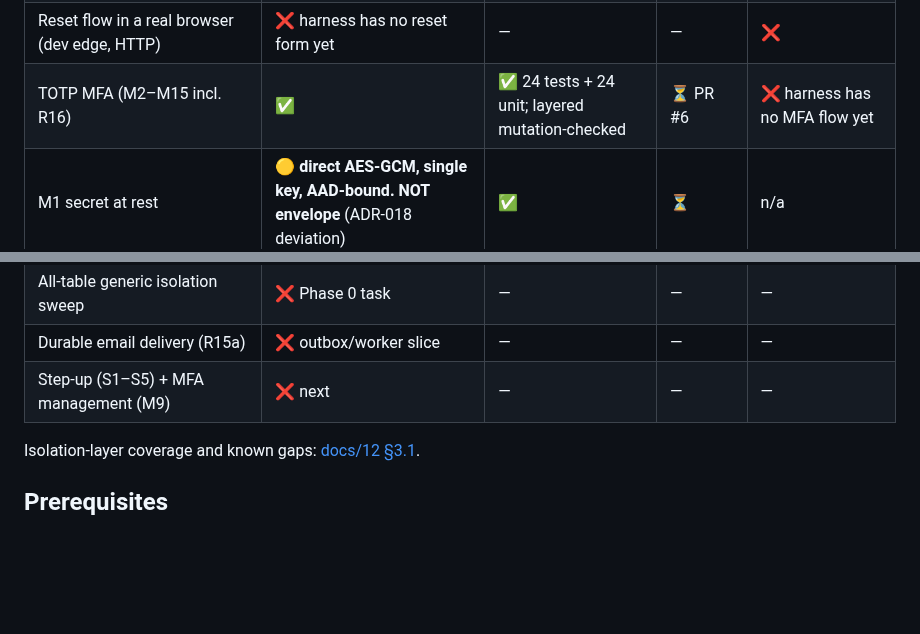
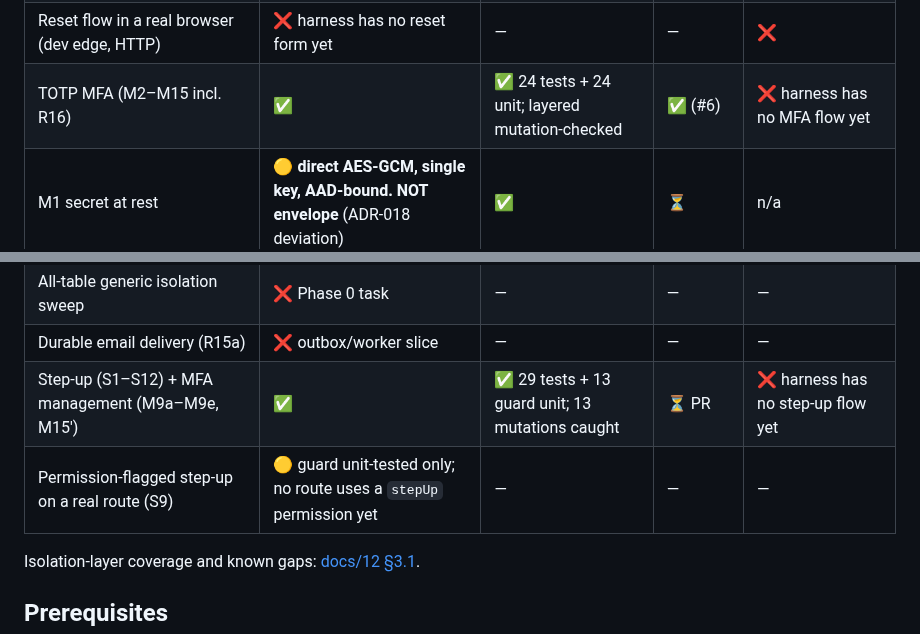
Before and after one commit to w1t3ack3r/univarse, a Markdown page: README.md, 2 parts joined by grey strips. Drawn GitHub-style; blank space fills up the shorter version.

```diff
--- a/README.md
+++ b/README.md
@@ -28,13 +28,14 @@ Statuses are kept distinct: **implemented** → **tested locally** → **verifie
 | Password reset (spec 0001 R1–R11) | ✅ | ✅ 14 tests, 3 mutations caught | ✅ (#3) | — |
 | Reset hardening R12–R15 (concurrency, eligibility, timing) | ✅ | ✅ 6 tests, R12/R13/R15 mutation-checked | ⏳ PR | — |
 | Reset flow in a real browser (dev edge, HTTP) | ❌ harness has no reset form yet | — | — | ❌ |
-| TOTP MFA (M2–M15 incl. R16) | ✅ | ✅ 24 tests + 24 unit; layered mutation-checked | ⏳ PR #6 | ❌ harness has no MFA flow yet |
+| TOTP MFA (M2–M15 incl. R16) | ✅ | ✅ 24 tests + 24 unit; layered mutation-checked | ✅ (#6) | ❌ harness has no MFA flow yet |
 | M1 secret at rest | 🟡 **direct AES-GCM, single key, AAD-bound. NOT envelope** (ADR-018 deviation) | ✅ | ⏳ | n/a |
 | Envelope encryption (KMS-wrapped per-tenant DEKs) | ❌ required before staging (ADR-018) | — | — | — |
 | MFA tables live isolation (app role) | ✅ | ✅ 6 tests; disabling RLS fails 4 | ⏳ | n/a |
 | All-table generic isolation sweep | ❌ Phase 0 task | — | — | — |
 | Durable email delivery (R15a) | ❌ outbox/worker slice | — | — | — |
-| Step-up (S1–S5) + MFA management (M9) | ❌ next | — | — | — |
+| Step-up (S1–S12) + MFA management (M9a–M9e, M15′) | ✅ | ✅ 29 tests + 13 guard unit; 13 mutations caught | ⏳ PR | ❌ harness has no step-up flow yet |
+| Permission-flagged step-up on a real route (S9) | 🟡 guard unit-tested only; no route uses a `stepUp` permission yet | — | — | — |
 
 Isolation-layer coverage and known gaps: [docs/12 §3.1](docs/12-testing-strategy.md).
 
```
Also changed, not shown: docs/specs/0001-password-reset-mfa-step-up.md (+13 -1 lines).
